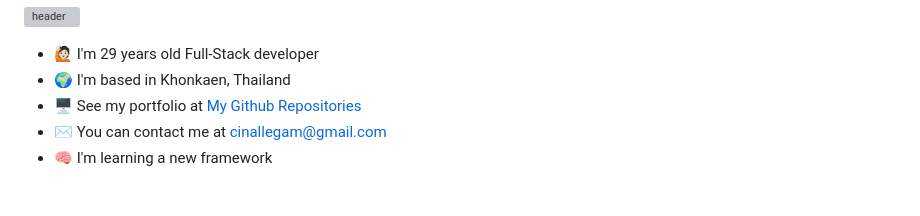
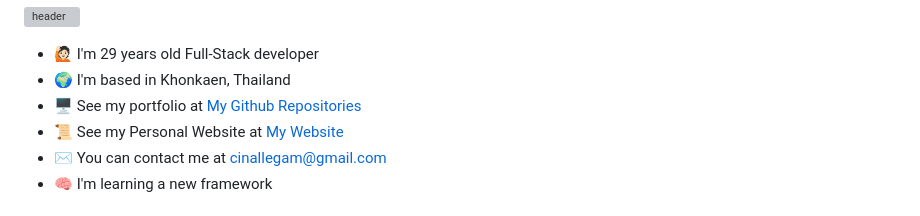
Before and after one commit to cinallegam/cinallegam, a Markdown page: README.md, the part around the change. Rendered like a GitHub page; grey boxes are pictures that could not be loaded.

```diff
--- a/README.md
+++ b/README.md
@@ -2,7 +2,8 @@
 ![header](https://capsule-render.vercel.app/api?type=Waving&color=gradient&customColorList=0&height=250&section=header&text=Hi%20There%20👋%20I'm%20Cinallegam&fontSize=60&fontAlignY=35&animation=fadeIn)
 * 🙋🏻  I'm 29 years old Full-Stack developer
 * 🌍  I'm based in Khonkaen, Thailand
-* 🖥️  See my portfolio at [My Github Repositories](http://github.com/cinallegam?tab=repositories)
+* 🖥️  See my portfolio at [My Github Repositories](https://github.com/cinallegam?tab=repositories)
+* 📜  See my Personal Website at [My Website](https://me.cinallegam.com)
 * ✉️  You can contact me at [cinallegam@gmail.com](mailto:cinallegam@gmail.com)
 * 🧠  I'm learning a new framework
 
```
